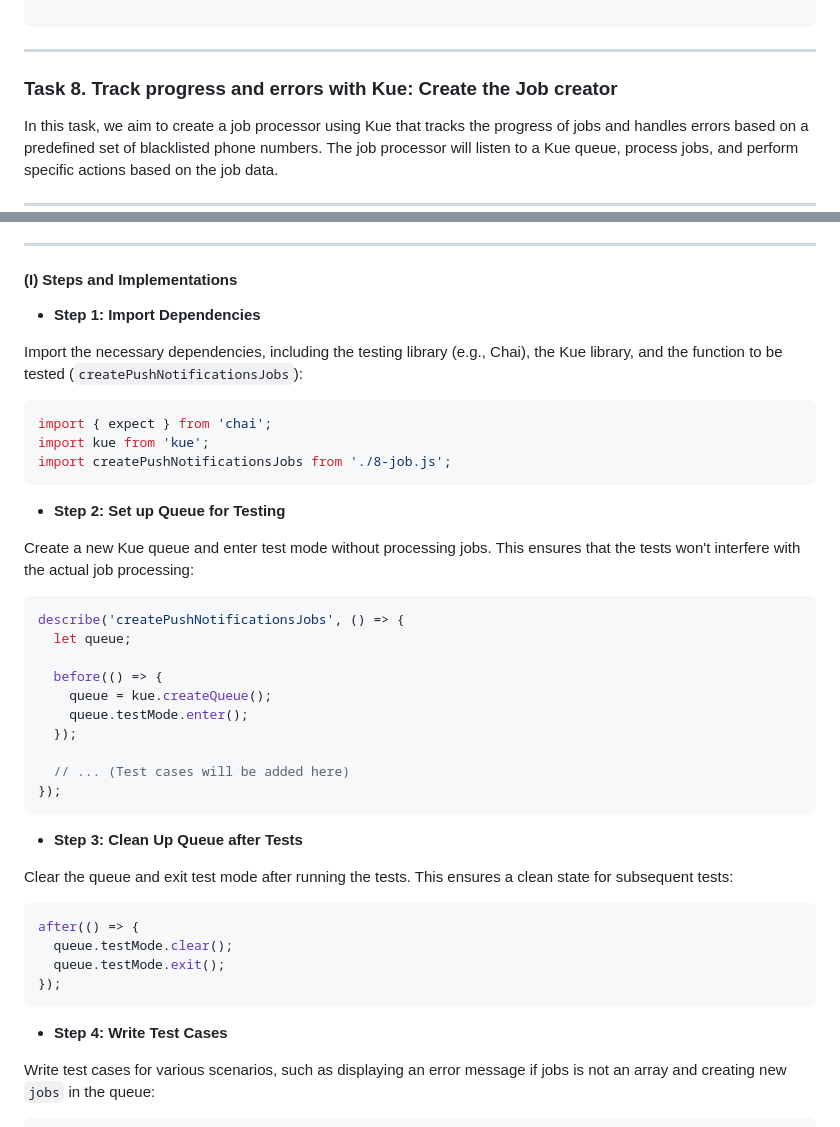
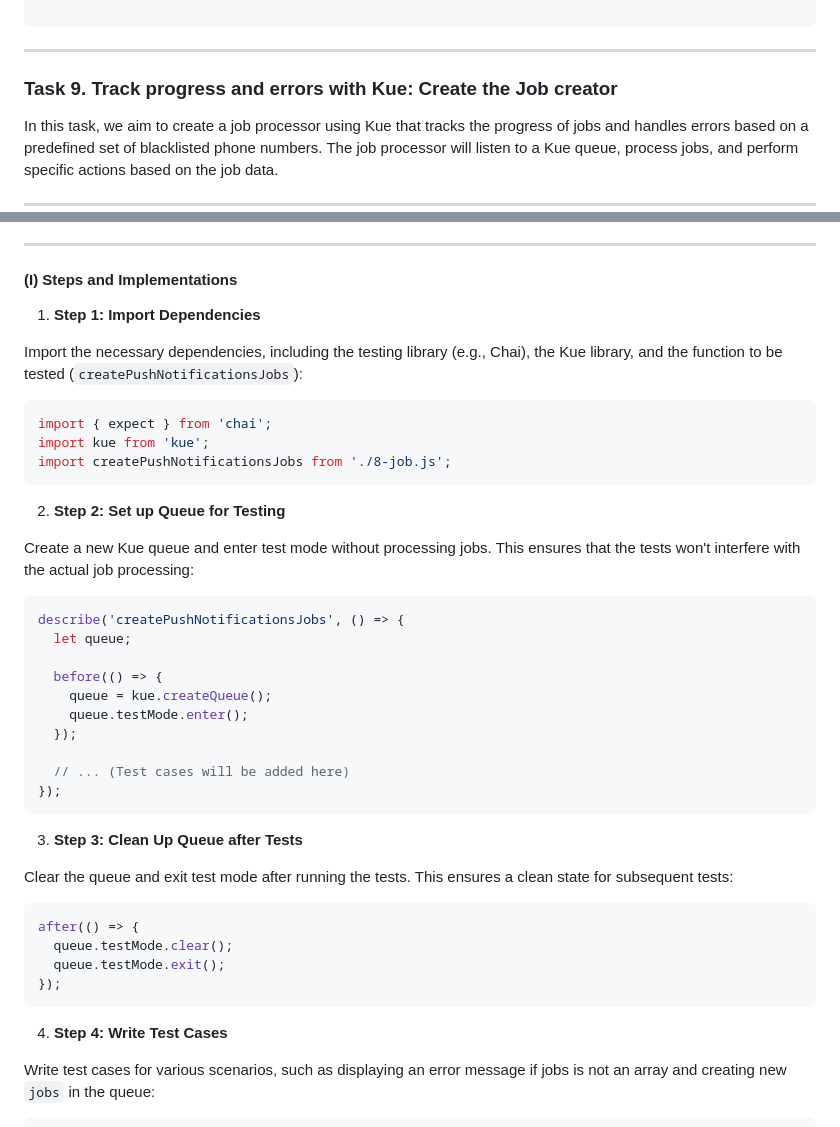
Before and after one commit to emmy3000/alx-backend, a Markdown page: 0x03-queuing_system_in_js/README.md, 2 parts joined by grey strips. GitHub-like rendering.

````diff
--- a/0x03-queuing_system_in_js/README.md
+++ b/0x03-queuing_system_in_js/README.md
@@ -926,7 +926,7 @@ Notification job created: 15
 
 ---
 
-### Task 8. Track progress and errors with Kue: Create the Job creator
+### Task 9. Track progress and errors with Kue: Create the Job creator
 
 In this task, we aim to create a job processor using Kue that tracks the progress of jobs and handles errors based on a predefined set of blacklisted phone numbers. The job processor will listen to a Kue queue, process jobs, and perform specific actions based on the job data.
 
@@ -1136,7 +1136,7 @@ In this task, we focus on adding tests for the `createPushNotificationsJobs` fun
 
 #### (I) Steps and Implementations
 
-  - **Step 1: Import Dependencies**
+  1. **Step 1: Import Dependencies**
 
   Import the necessary dependencies, including the testing library (e.g., Chai), the Kue library, and the function to be tested (`createPushNotificationsJobs`):
 
@@ -1146,7 +1146,7 @@ In this task, we focus on adding tests for the `createPushNotificationsJobs` fun
   import createPushNotificationsJobs from './8-job.js';
   ```
 
-  - **Step 2: Set up Queue for Testing**
+  2. **Step 2: Set up Queue for Testing**
 
   Create a new Kue queue and enter test mode without processing jobs. This ensures that the tests won't interfere with the actual job processing:
 
@@ -1163,7 +1163,7 @@ In this task, we focus on adding tests for the `createPushNotificationsJobs` fun
   });
   ```
 
-  - **Step 3: Clean Up Queue after Tests**
+  3. **Step 3: Clean Up Queue after Tests**
 
   Clear the queue and exit test mode after running the tests. This ensures a clean state for subsequent tests:
 
@@ -1174,7 +1174,7 @@ In this task, we focus on adding tests for the `createPushNotificationsJobs` fun
   });
   ```
 
-  - **Step 4: Write Test Cases**
+  4. **Step 4: Write Test Cases**
 
   Write test cases for various scenarios, such as displaying an error message if jobs is not an array and creating new `jobs` in the queue:
 
````
